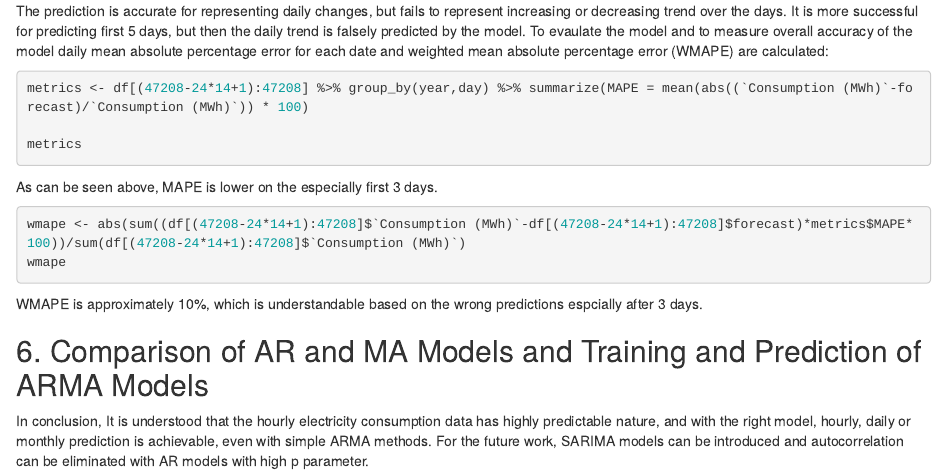
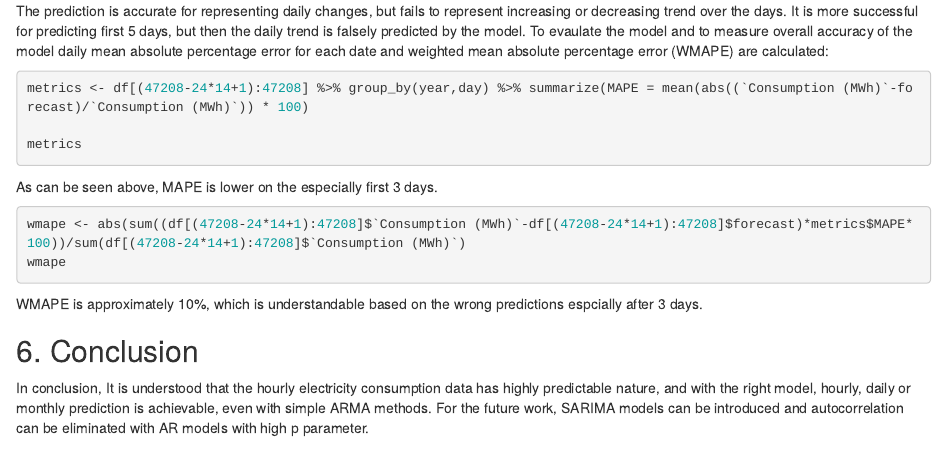
Before and after one commit to BU-IE-360/spring21-uguruzunoglu, an R Markdown document (files/HW3/IE360_Spring21_Homework3.Rmd): the page in a window 1100 px wide, from 6030 px down. Rendered offline with R 4.5, knitr and Pandoc, with nearby package versions; the code chunks are not run, so their results and figures are left out.

Commit message:
HW3 minor changes

````diff
--- a/files/HW3/IE360_Spring21_Homework3.Rmd
+++ b/files/HW3/IE360_Spring21_Homework3.Rmd
@@ -327,6 +327,6 @@ wmape
 ```
 WMAPE is approximately 10%, which is understandable based on the wrong predictions espcially after 3 days.
 
-## 6. Comparison of AR and MA Models and Training and Prediction of ARMA Models
+## 6. Conclusion
 
 In conclusion, It is understood that the hourly electricity consumption data has highly predictable nature, and with the right model, hourly, daily or monthly prediction is achievable, even with simple ARMA methods. For the future work, SARIMA models can be introduced and autocorrelation can be eliminated with AR models with high p parameter.
````
